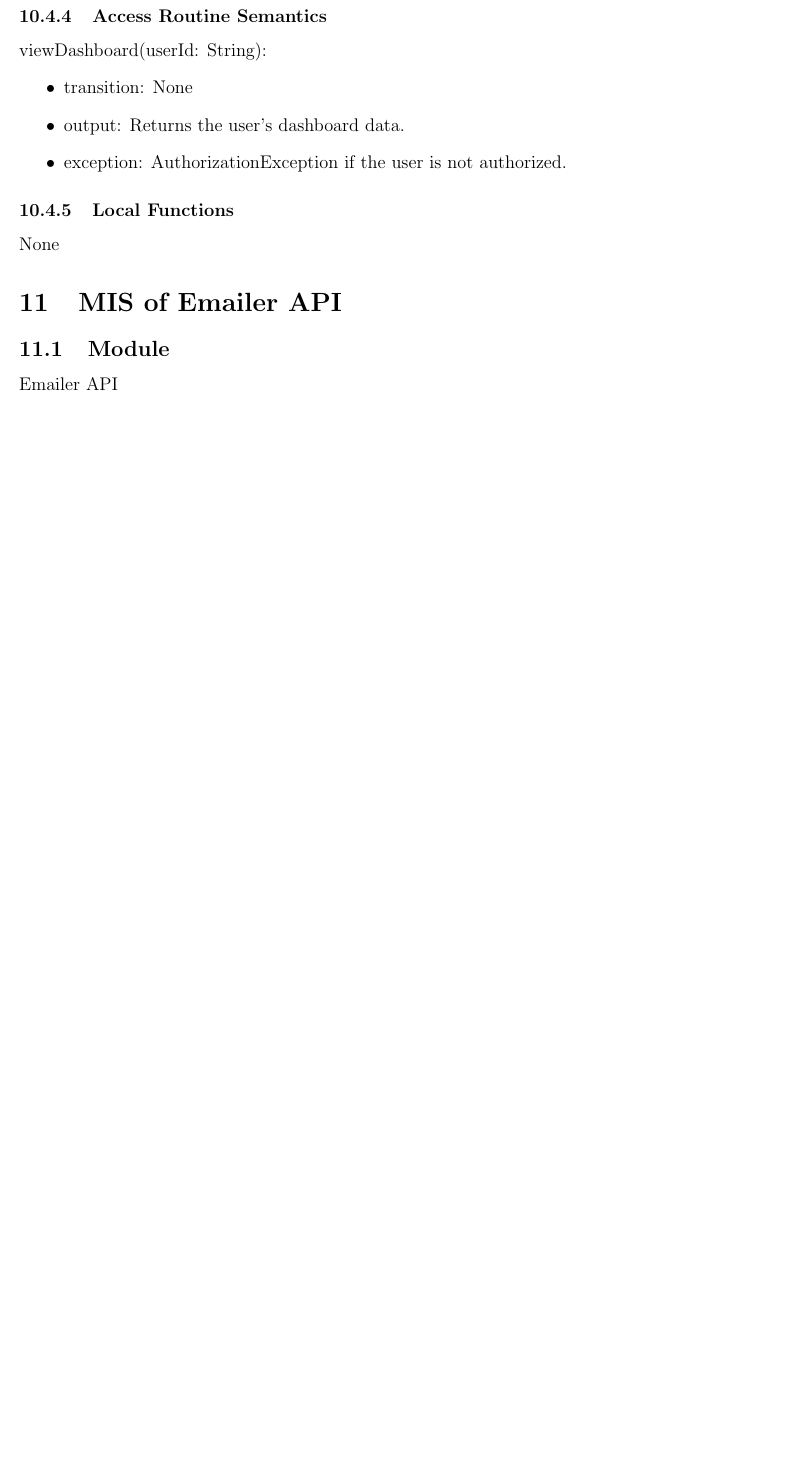
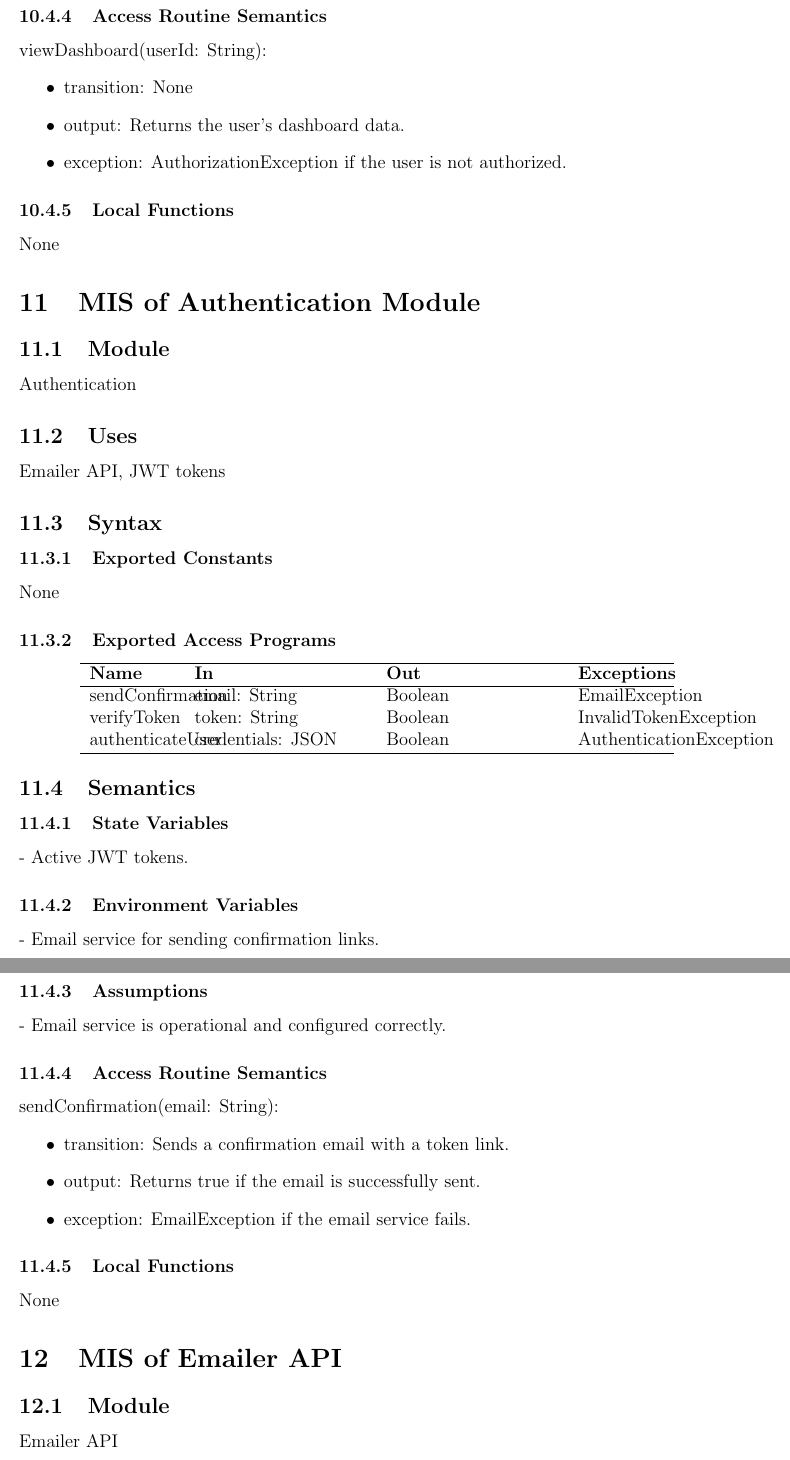
Before and after one commit to ausbennett/mes-finance-platform, a LaTeX document (docs/Design/SoftDetailedDes/MIS.tex): part of page 15 of 21 before the commit and two parts of pages 15 and 16 of 22 after it, the two joined at a grey line, cut so that both start at the same text, the shorter picture padded with empty space. Compiled offline with pdfLaTeX.

Commit message:
Added Authentication Module Spec

```diff
--- a/docs/Design/SoftDetailedDes/MIS.tex
+++ b/docs/Design/SoftDetailedDes/MIS.tex
@@ -469,6 +469,55 @@ None
 
 \subsubsection{Local Functions}
 None
+
+\section{MIS of Authentication Module} \label{AuthenticationModule}
+
+\subsection{Module}
+Authentication
+
+\subsection{Uses}
+Emailer API, JWT tokens
+
+\subsection{Syntax}
+
+\subsubsection{Exported Constants}
+None
+
+\subsubsection{Exported Access Programs}
+\begin{center}
+\begin{tabular}{p{2cm} p{4cm} p{4cm} p{2cm}}
+\hline
+\textbf{Name} & \textbf{In} & \textbf{Out} & \textbf{Exceptions} \\
+\hline
+sendConfirmation & email: String & Boolean & EmailException \\
+verifyToken & token: String & Boolean & InvalidTokenException \\
+authenticateUser & credentials: JSON & Boolean & AuthenticationException \\
+\hline
+\end{tabular}
+\end{center}
+
+\subsection{Semantics}
+
+\subsubsection{State Variables}
+- Active JWT tokens.
+
+\subsubsection{Environment Variables}
+- Email service for sending confirmation links.
+
+\subsubsection{Assumptions}
+- Email service is operational and configured correctly.
+
+\subsubsection{Access Routine Semantics}
+\noindent sendConfirmation(email: String):
+\begin{itemize}
+\item transition: Sends a confirmation email with a token link.
+\item output: Returns true if the email is successfully sent.
+\item exception: EmailException if the email service fails.
+\end{itemize}
+
+\subsubsection{Local Functions}
+None
+
 \section{MIS of Emailer API} \label{EmailerAPI}
 
 \subsection{Module}
```
